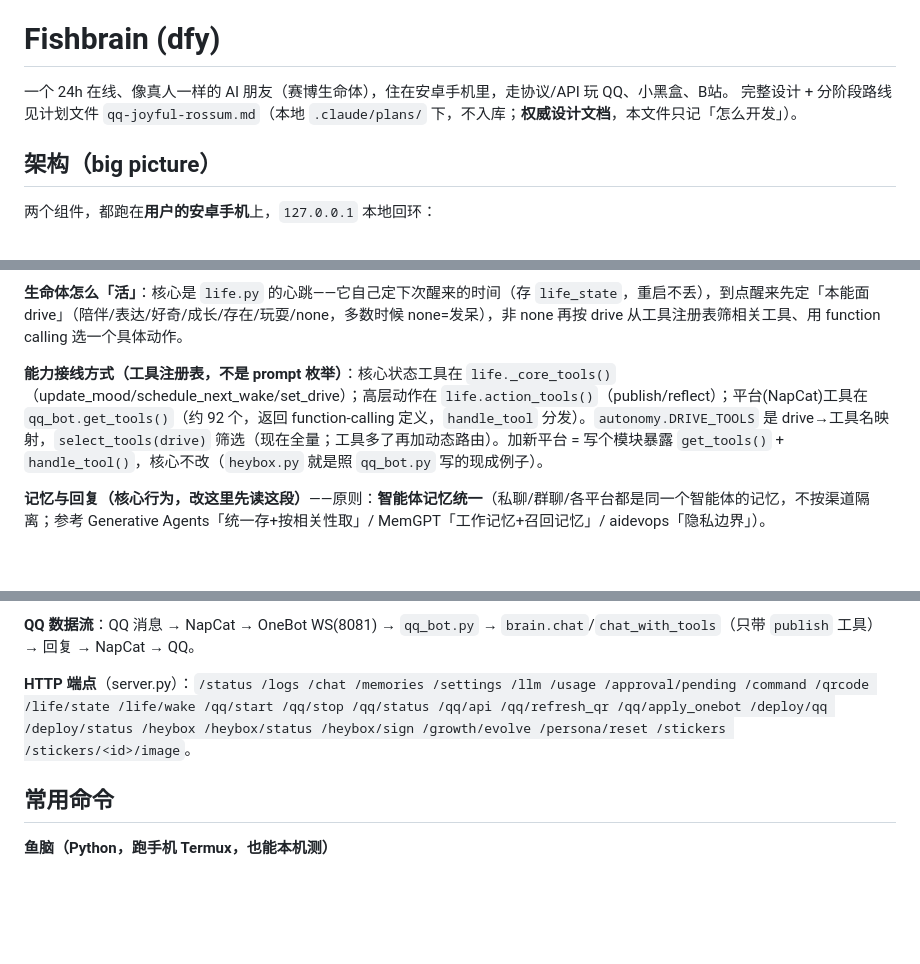
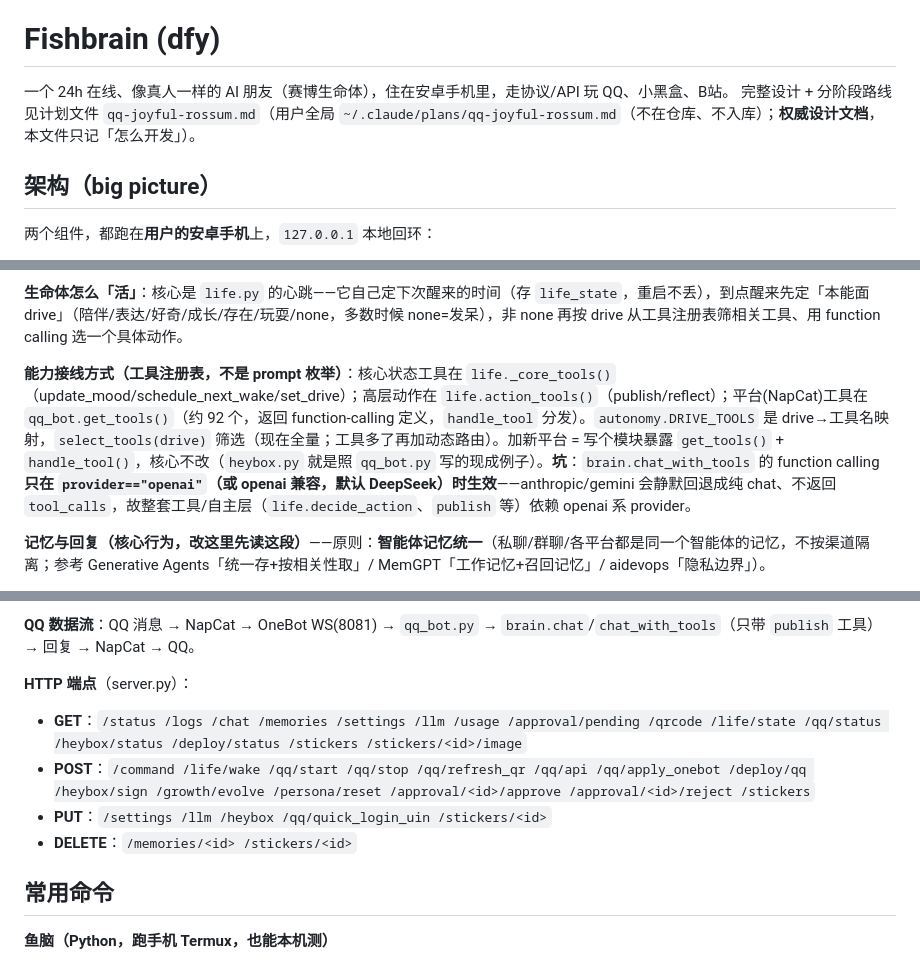
Before and after one commit to 99cz99/fishbrain, a Markdown page: CLAUDE.md, 3 parts joined by grey strips. Drawn GitHub-style; blank space fills up the shorter version.

Commit message:
docs: CLAUDE.md 补全 HTTP 端点清单、修正计划文件位置、补 function-calling 仅 openai 系与部署文件共置两条坑

```diff
--- a/CLAUDE.md
+++ b/CLAUDE.md
@@ -5,7 +5,7 @@ This file provides guidance to Claude Code (claude.ai/code) when working with co
 # Fishbrain (dfy)
 
 一个 24h 在线、像真人一样的 AI 朋友（赛博生命体），住在安卓手机里，走协议/API 玩 QQ、小黑盒、B站。
-完整设计 + 分阶段路线见计划文件 `qq-joyful-rossum.md`（本地 `.claude/plans/` 下，不入库；**权威设计文档**，本文件只记「怎么开发」）。
+完整设计 + 分阶段路线见计划文件 `qq-joyful-rossum.md`（用户全局 `~/.claude/plans/qq-joyful-rossum.md`（不在仓库、不入库）；**权威设计文档**，本文件只记「怎么开发」）。
 
 ## 架构（big picture）
 
@@ -32,7 +32,7 @@ This file provides guidance to Claude Code (claude.ai/code) when working with co
 
 **生命体怎么「活」**：核心是 `life.py` 的心跳——它自己定下次醒来的时间（存 `life_state`，重启不丢），到点醒来先定「本能面 drive」（陪伴/表达/好奇/成长/存在/玩耍/none，多数时候 none=发呆），非 none 再按 drive 从工具注册表筛相关工具、用 function calling 选一个具体动作。
 
-**能力接线方式（工具注册表，不是 prompt 枚举）**：核心状态工具在 `life._core_tools()`（update_mood/schedule_next_wake/set_drive）；高层动作在 `life.action_tools()`（publish/reflect）；平台(NapCat)工具在 `qq_bot.get_tools()`（约 92 个，返回 function-calling 定义，`handle_tool` 分发）。`autonomy.DRIVE_TOOLS` 是 drive→工具名映射，`select_tools(drive)` 筛选（现在全量；工具多了再加动态路由）。加新平台 = 写个模块暴露 `get_tools()` + `handle_tool()`，核心不改（`heybox.py` 就是照 `qq_bot.py` 写的现成例子）。
+**能力接线方式（工具注册表，不是 prompt 枚举）**：核心状态工具在 `life._core_tools()`（update_mood/schedule_next_wake/set_drive）；高层动作在 `life.action_tools()`（publish/reflect）；平台(NapCat)工具在 `qq_bot.get_tools()`（约 92 个，返回 function-calling 定义，`handle_tool` 分发）。`autonomy.DRIVE_TOOLS` 是 drive→工具名映射，`select_tools(drive)` 筛选（现在全量；工具多了再加动态路由）。加新平台 = 写个模块暴露 `get_tools()` + `handle_tool()`，核心不改（`heybox.py` 就是照 `qq_bot.py` 写的现成例子）。**坑**：`brain.chat_with_tools` 的 function calling **只在 `provider=="openai"`（或 openai 兼容，默认 DeepSeek）时生效**——anthropic/gemini 会静默回退成纯 chat、不返回 `tool_calls`，故整套工具/自主层（`life.decide_action`、`publish` 等）依赖 openai 系 provider。
 
 **记忆与回复（核心行为，改这里先读这段）**——原则：**智能体记忆统一**（私聊/群聊/各平台都是同一个智能体的记忆，不按渠道隔离；参考 Generative Agents「统一存+按相关性取」/ MemGPT「工作记忆+召回记忆」/ aidevops「隐私边界」）。
 - 长期记忆 `memory.py`：`memories` 表每条带 `importance`(1-10)、`scope`(owner / private:{id} / group:{id} / global，**只是「来源」标签，不是召回偏好**)、`absorbed`/`absorbed_by`(反思合并)。`retrieve(query, k, context_scope)` 打分 `0.5×recency + 3.0×relevance + 2.0×importance`（relevance = 字符 2-gram `_overlap`，**无 scope 亲和项**）；**载入时按 context_scope 硬过滤隐私**——`owner` 全量、`group:{id}` 只召回本群+global、`private:{id}` 只召回本人+global（群聊不载入私聊记忆）。`consolidate_memory` **只喂「对方说」不喂「我回」**（结构性堵 LLM 谎话固化），`reflect_memories` 压成高级洞察、旧记忆软删除，`MAX_MEMORIES=300` 超了淘汰「importance×访问衰减」最低的。
@@ -44,7 +44,11 @@ This file provides guidance to Claude Code (claude.ai/code) when working with co
 
 **QQ 数据流**：QQ 消息 → NapCat → OneBot WS(8081) → `qq_bot.py` → `brain.chat`/`chat_with_tools`（只带 `publish` 工具）→ 回复 → NapCat → QQ。
 
-**HTTP 端点**（server.py）：`/status /logs /chat /memories /settings /llm /usage /approval/pending /command /qrcode /life/state /life/wake /qq/start /qq/stop /qq/status /qq/api /qq/refresh_qr /qq/apply_onebot /deploy/qq /deploy/status /heybox /heybox/status /heybox/sign /growth/evolve /persona/reset /stickers /stickers/<id>/image`。
+**HTTP 端点**（server.py）：
+- **GET**：`/status /logs /chat /memories /settings /llm /usage /approval/pending /qrcode /life/state /qq/status /heybox/status /deploy/status /stickers /stickers/<id>/image`
+- **POST**：`/command /life/wake /qq/start /qq/stop /qq/refresh_qr /qq/api /qq/apply_onebot /deploy/qq /heybox/sign /growth/evolve /persona/reset /approval/<id>/approve /approval/<id>/reject /stickers`
+- **PUT**：`/settings /llm /heybox /qq/quick_login_uin /stickers/<id>`
+- **DELETE**：`/memories/<id> /stickers/<id>`
 
 ## 常用命令
 
```
Also changed, not shown: other parts of CLAUDE.md (+1 -0 lines).
